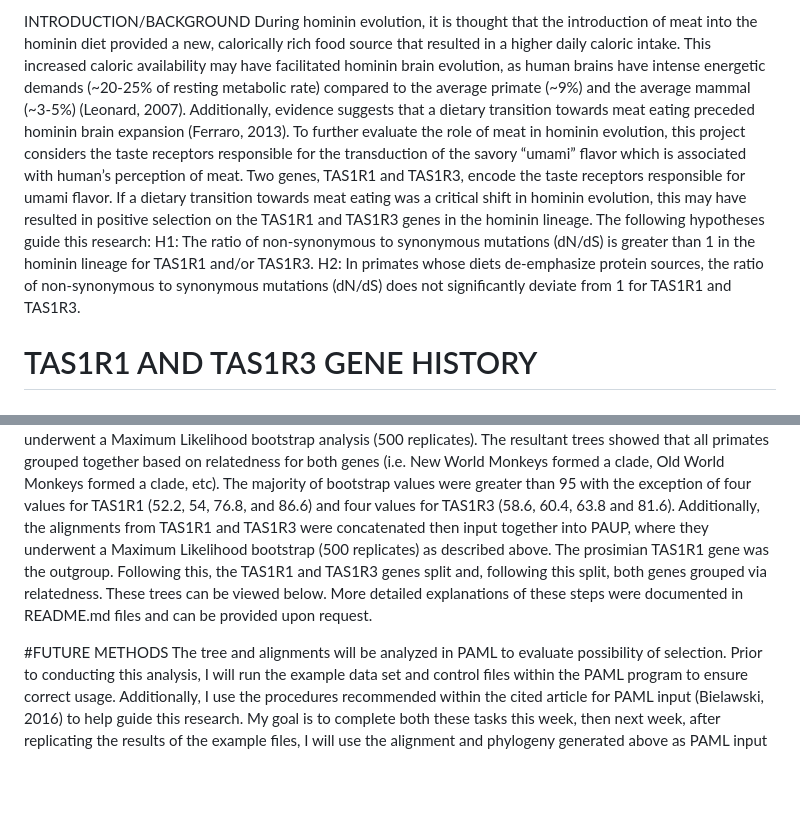
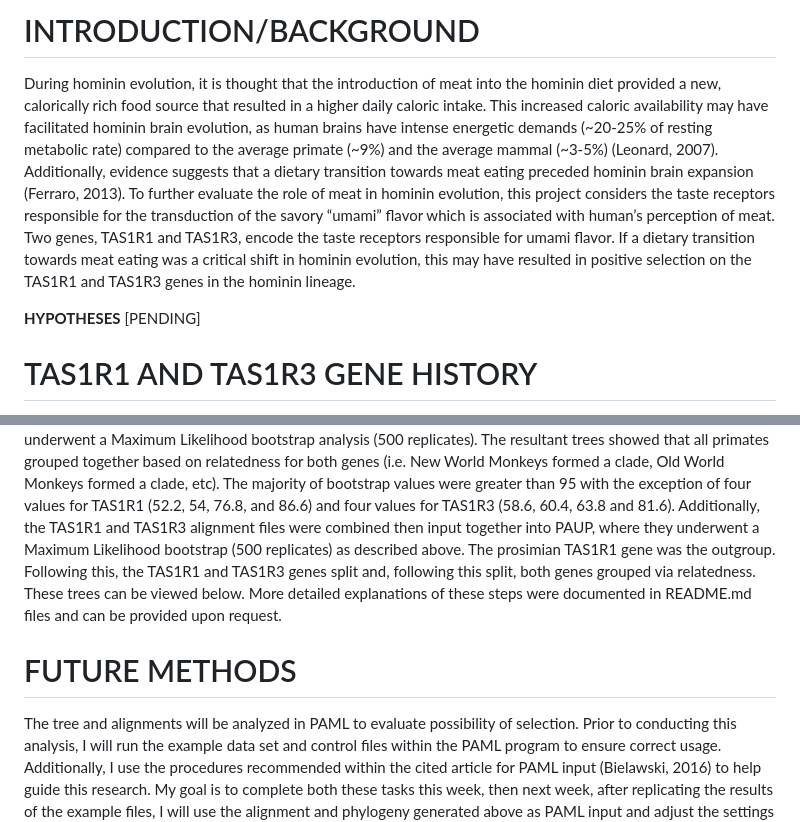
Before and after one commit to mackcross/prelim_umami, a Markdown page: research_design/README_1.md, 2 parts joined by grey strips. Drawn GitHub-style; blank space fills up the shorter version.

Commit message:
incorporating feedback into research design

```diff
--- a/research_design/README_1.md
+++ b/research_design/README_1.md
@@ -1,4 +1,4 @@
-INTRODUCTION/BACKGROUND
+# INTRODUCTION/BACKGROUND
 During hominin evolution, it is thought that the introduction of meat into
 the hominin diet provided a new, calorically rich food source that
 resulted in a higher daily caloric intake. This increased caloric
@@ -13,12 +13,10 @@ savory “umami” flavor which is associated with human’s perception of meat.
 Two genes, TAS1R1 and TAS1R3, encode the taste receptors responsible for
 umami flavor. If a dietary transition towards meat eating was a critical
 shift in hominin evolution, this may have resulted in positive selection
-on the TAS1R1 and TAS1R3 genes in the hominin lineage. The following
-hypotheses guide this research: H1: The ratio of non-synonymous to
-synonymous mutations (dN/dS) is greater than 1 in the hominin lineage for
-TAS1R1 and/or TAS1R3. H2: In primates whose diets de-emphasize protein
-sources, the ratio of non-synonymous to synonymous mutations (dN/dS) does
-not significantly deviate from 1 for TAS1R1 and TAS1R3.
+on the TAS1R1 and TAS1R3 genes in the hominin lineage.
+
+**HYPOTHESES**
+[PENDING]
 
 # TAS1R1 AND TAS1R3 GENE HISTORY
 Both TAS1R1 and TAS1R3 were examined on ensembl.org. For both genes, all
@@ -59,7 +57,7 @@ that all primates grouped together based on relatedness for both genes
 etc). The majority of bootstrap values were greater than 95 with the
 exception of four values for TAS1R1 (52.2, 54, 76.8, and 86.6) and four
 values for TAS1R3 (58.6, 60.4, 63.8 and 81.6). Additionally, the
-alignments from TAS1R1 and TAS1R3 were concatenated then input together
+TAS1R1 and TAS1R3 alignment files were combined then input together
 into PAUP, where they underwent a Maximum Likelihood bootstrap (500
 replicates) as described above. The prosimian TAS1R1 gene was the
 outgroup. Following this, the TAS1R1 and TAS1R3 genes split and, following
@@ -67,7 +65,7 @@ this split, both genes grouped via relatedness. These trees can be viewed
 below. More detailed explanations of these steps were documented in
 README.md files and can be provided upon request.
 
-#FUTURE METHODS
+# FUTURE METHODS
 The tree and alignments will be analyzed in PAML to evaluate possibility
 of selection. Prior to conducting this analysis, I will run the example
 data set and control files within the PAML program to ensure correct
```
Also changed, not shown: other parts of research_design/README_1.md (+2 -13 lines).
